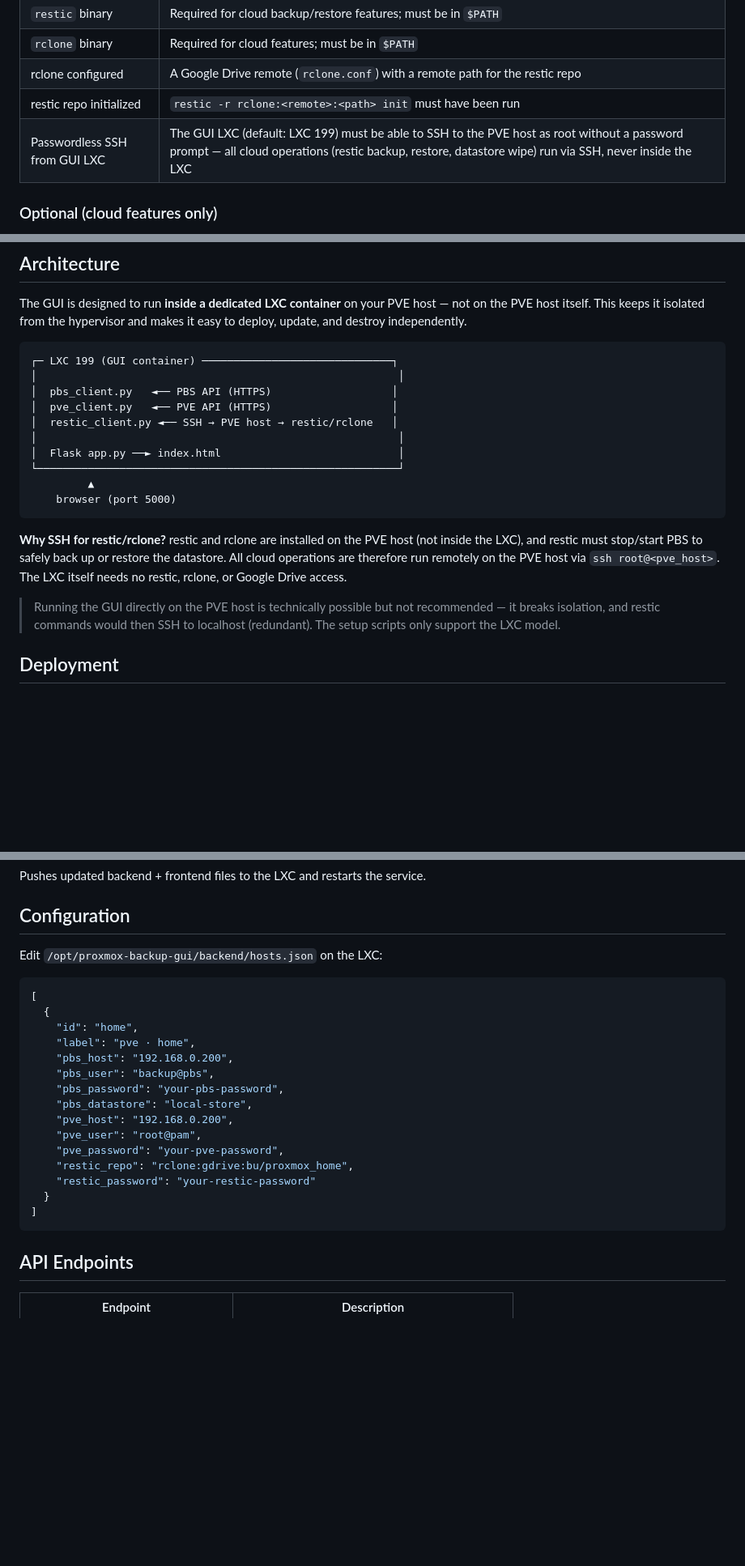
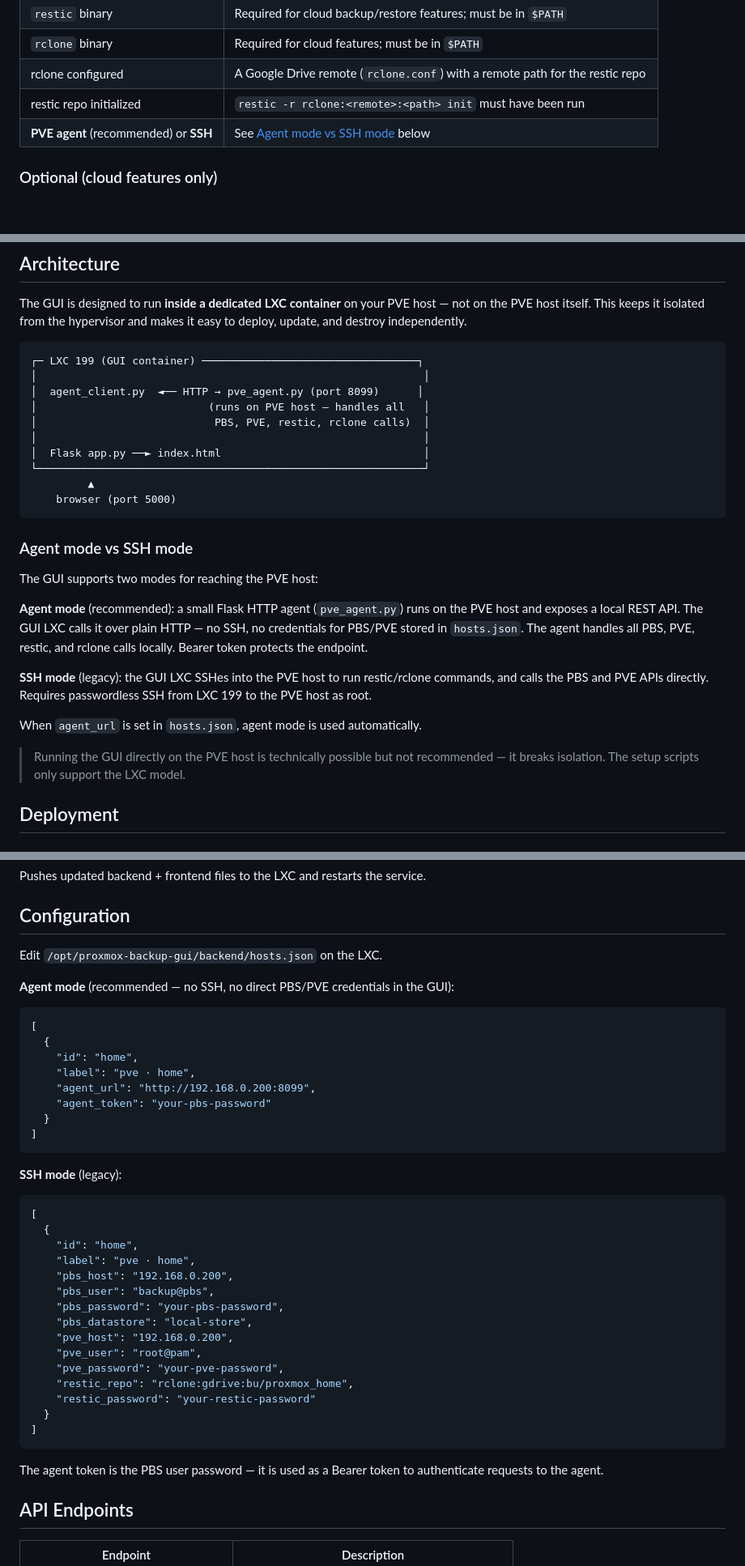
Before and after one commit to d96moe/proxmox-backup-gui, a Markdown page: README.md, 3 parts joined by grey strips. Shown at 81% size. GitHub-like rendering; blank space fills up the shorter version.

Commit message:
Update README: PVE agent mode, CI schedule
- Architecture section: document agent mode (HTTP to pve_agent.py)
  alongside legacy SSH mode
- Prerequisites: replace SSH requirement with agent/SSH choice
- Configuration: show agent_url + agent_token as recommended config,
  keep SSH mode example as legacy
- ci/README.md: integration pipeline schedule H 5 → H 23 (~23:00)

Co-Authored-By: Claude Sonnet 4.6 <noreply@anthropic.com>

````diff
--- a/README.md
+++ b/README.md
@@ -33,7 +33,7 @@ The GUI LXC talks to your PVE host over both the API and SSH. The following must
 | `rclone` binary | Required for cloud features; must be in `$PATH` |
 | rclone configured | A Google Drive remote (`rclone.conf`) with a remote path for the restic repo |
 | restic repo initialized | `restic -r rclone:<remote>:<path> init` must have been run |
-| Passwordless SSH from GUI LXC | The GUI LXC (default: LXC 199) must be able to SSH to the PVE host as root without a password prompt — all cloud operations (restic backup, restore, datastore wipe) run via SSH, never inside the LXC |
+| **PVE agent** (recommended) or **SSH** | See [Agent mode vs SSH mode](#agent-mode-vs-ssh-mode) below |
 
 ### Optional (cloud features only)
 
@@ -68,21 +68,29 @@ ssh-copy-id root@<your-pve-host-ip>
 The GUI is designed to run **inside a dedicated LXC container** on your PVE host — not on the PVE host itself. This keeps it isolated from the hypervisor and makes it easy to deploy, update, and destroy independently.
 
 ```
-┌─ LXC 199 (GUI container) ──────────────────────────────┐
-│                                                         │
-│  pbs_client.py   ◄── PBS API (HTTPS)                   │
-│  pve_client.py   ◄── PVE API (HTTPS)                   │
-│  restic_client.py ◄── SSH → PVE host → restic/rclone   │
-│                                                         │
-│  Flask app.py ──► index.html                            │
-└─────────────────────────────────────────────────────────┘
+┌─ LXC 199 (GUI container) ──────────────────────────────────┐
+│                                                             │
+│  agent_client.py  ◄── HTTP → pve_agent.py (port 8099)      │
+│                           (runs on PVE host — handles all   │
+│                            PBS, PVE, restic, rclone calls)  │
+│                                                             │
+│  Flask app.py ──► index.html                                │
+└─────────────────────────────────────────────────────────────┘
          ▲
     browser (port 5000)
 ```
 
-**Why SSH for restic/rclone?** restic and rclone are installed on the PVE host (not inside the LXC), and restic must stop/start PBS to safely back up or restore the datastore. All cloud operations are therefore run remotely on the PVE host via `ssh root@<pve_host>`. The LXC itself needs no restic, rclone, or Google Drive access.
+### Agent mode vs SSH mode
 
-> Running the GUI directly on the PVE host is technically possible but not recommended — it breaks isolation, and restic commands would then SSH to localhost (redundant). The setup scripts only support the LXC model.
+The GUI supports two modes for reaching the PVE host:
+
+**Agent mode** (recommended): a small Flask HTTP agent (`pve_agent.py`) runs on the PVE host and exposes a local REST API. The GUI LXC calls it over plain HTTP — no SSH, no credentials for PBS/PVE stored in `hosts.json`. The agent handles all PBS, PVE, restic, and rclone calls locally. Bearer token protects the endpoint.
+
+**SSH mode** (legacy): the GUI LXC SSHes into the PVE host to run restic/rclone commands, and calls the PBS and PVE APIs directly. Requires passwordless SSH from LXC 199 to the PVE host as root.
+
+When `agent_url` is set in `hosts.json`, agent mode is used automatically.
+
+> Running the GUI directly on the PVE host is technically possible but not recommended — it breaks isolation. The setup scripts only support the LXC model.
 
 ## Deployment
 
@@ -114,7 +122,22 @@ Pushes updated backend + frontend files to the LXC and restarts the service.
 
 ## Configuration
 
-Edit `/opt/proxmox-backup-gui/backend/hosts.json` on the LXC:
+Edit `/opt/proxmox-backup-gui/backend/hosts.json` on the LXC.
+
+**Agent mode** (recommended — no SSH, no direct PBS/PVE credentials in the GUI):
+
+```json
+[
+  {
+    "id": "home",
+    "label": "pve · home",
+    "agent_url": "http://192.168.0.200:8099",
+    "agent_token": "your-pbs-password"
+  }
+]
+```
+
+**SSH mode** (legacy):
 
 ```json
 [
@@ -133,6 +156,8 @@ Edit `/opt/proxmox-backup-gui/backend/hosts.json` on the LXC:
   }
 ]
 ```
+
+The agent token is the PBS user password — it is used as a Bearer token to authenticate requests to the agent.
 
 ## API Endpoints
 
````
Also changed, not shown: ci/README.md (+1 -1 lines).
